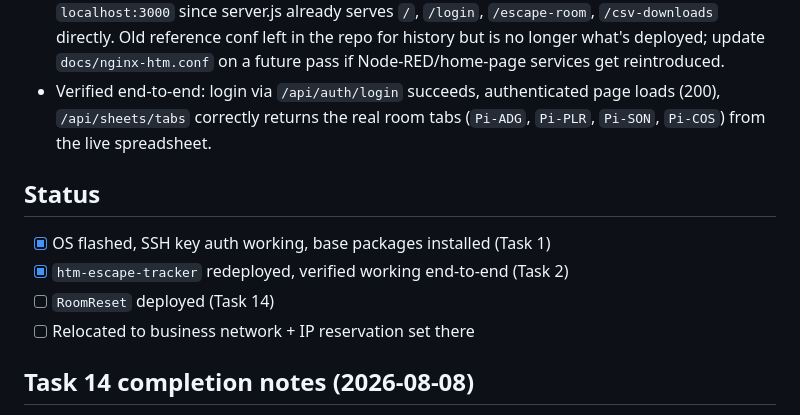
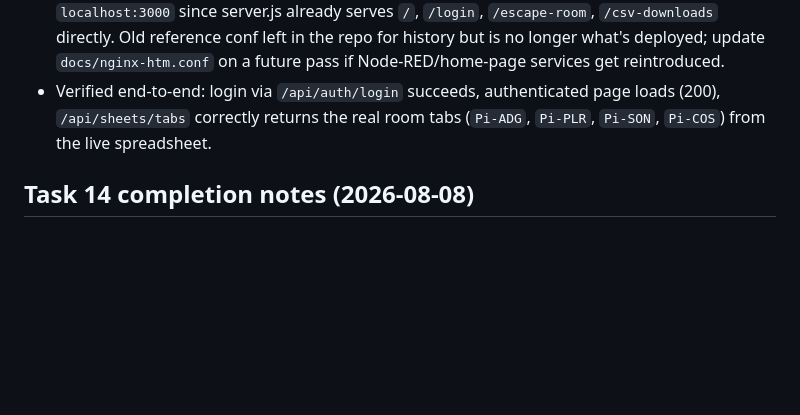
Before and after one commit to hourtomidnight/GameTracker, a Markdown page: docs/PI-REBUILD.md, the part around the change. Drawn GitHub-style; blank space fills up the shorter version.

Commit message:
docs: remove duplicate status section

```diff
--- a/docs/PI-REBUILD.md
+++ b/docs/PI-REBUILD.md
@@ -95,13 +95,6 @@ session depending on shell PATH setup — use `/usr/sbin/nginx -v` or
   page loads (200), `/api/sheets/tabs` correctly returns the real room tabs
   (`Pi-ADG`, `Pi-PLR`, `Pi-SON`, `Pi-COS`) from the live spreadsheet.
 
-## Status
-
-- [x] OS flashed, SSH key auth working, base packages installed (Task 1)
-- [x] `htm-escape-tracker` redeployed, verified working end-to-end (Task 2)
-- [ ] `RoomReset` deployed (Task 14)
-- [ ] Relocated to business network + IP reservation set there
-
 ## Task 14 completion notes (2026-08-08)
 
 - RoomReset deployed to `~/roomreset` on the Pi, run via pm2 as
```
